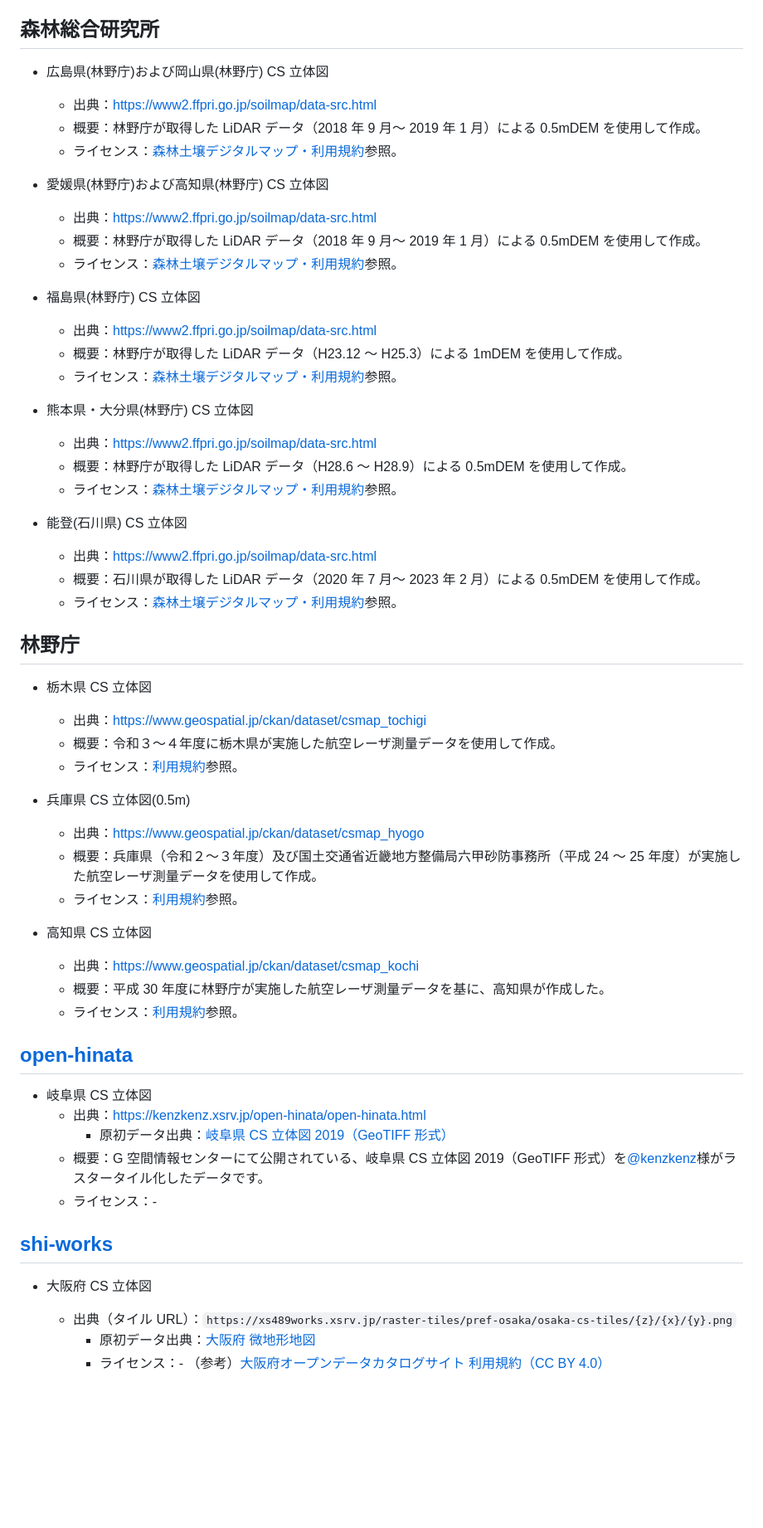
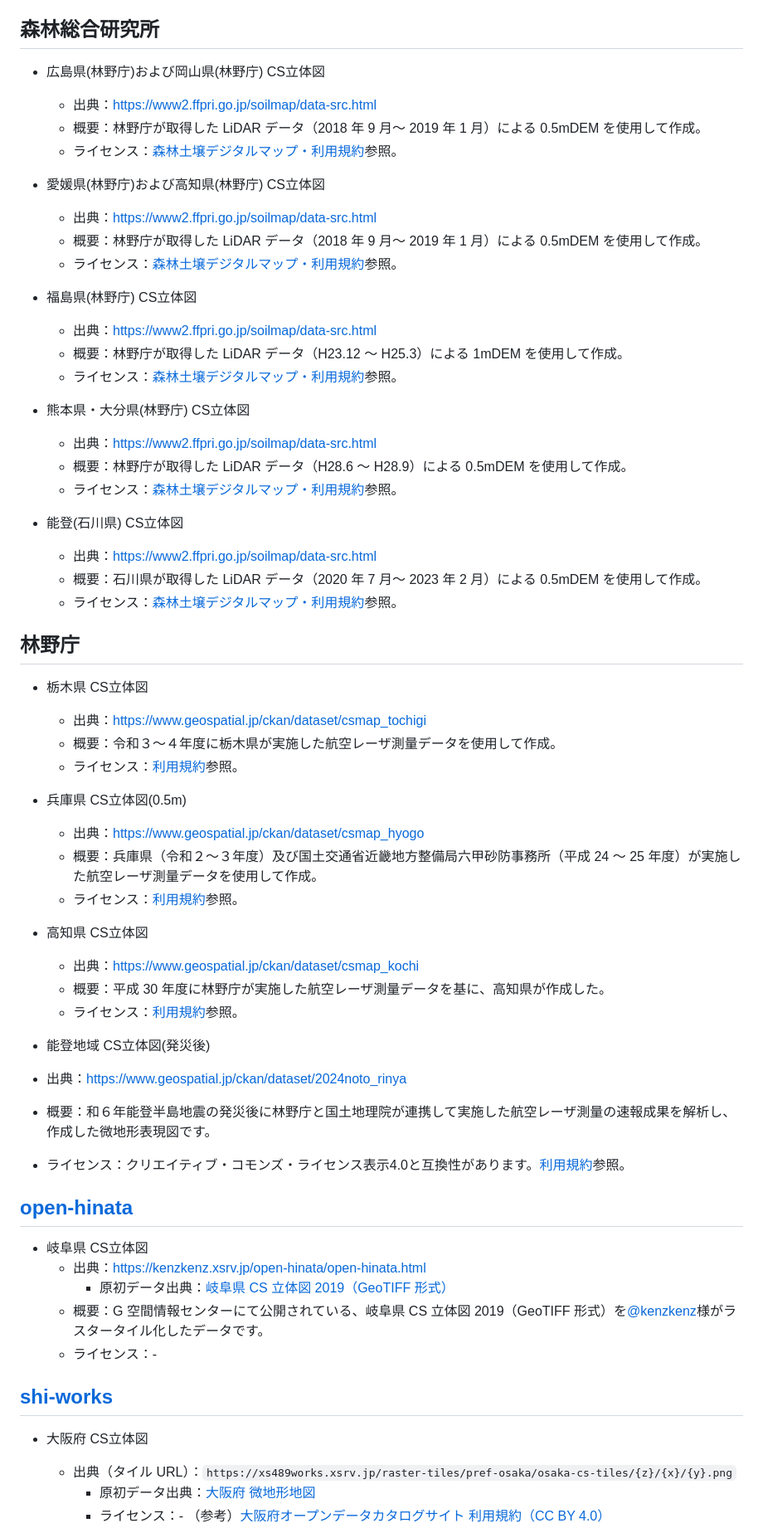
Before and after one commit to shiwaku/aist-dem-with-csmap-on-maplibre, a Markdown page: README.md, the part around one of its changes. Shown at 83% size. Drawn GitHub-style; blank space fills up the shorter version.

```diff
--- a/README.md
+++ b/README.md
@@ -13,53 +13,58 @@ https://shiwaku.github.io/aist-dem-with-csmap-on-maplibre/
 
 ## 森林総合研究所
 
-- 広島県(林野庁)および岡山県(林野庁) CS 立体図
+- 広島県(林野庁)および岡山県(林野庁) CS立体図
 
   - 出典：https://www2.ffpri.go.jp/soilmap/data-src.html
   - 概要：林野庁が取得した LiDAR データ（2018 年 9 月～ 2019 年 1 月）による 0.5mDEM を使用して作成。
   - ライセンス：[森林土壌デジタルマップ・利用規約](https://www2.ffpri.go.jp/soilmap/#)参照。
 
-- 愛媛県(林野庁)および高知県(林野庁) CS 立体図
+- 愛媛県(林野庁)および高知県(林野庁) CS立体図
 
   - 出典：https://www2.ffpri.go.jp/soilmap/data-src.html
   - 概要：林野庁が取得した LiDAR データ（2018 年 9 月～ 2019 年 1 月）による 0.5mDEM を使用して作成。
   - ライセンス：[森林土壌デジタルマップ・利用規約](https://www2.ffpri.go.jp/soilmap/#)参照。
 
-- 福島県(林野庁) CS 立体図
+- 福島県(林野庁) CS立体図
 
   - 出典：https://www2.ffpri.go.jp/soilmap/data-src.html
   - 概要：林野庁が取得した LiDAR データ（H23.12 ～ H25.3）による 1mDEM を使用して作成。
   - ライセンス：[森林土壌デジタルマップ・利用規約](https://www2.ffpri.go.jp/soilmap/#)参照。
 
-- 熊本県・大分県(林野庁) CS 立体図
+- 熊本県・大分県(林野庁) CS立体図
 
   - 出典：https://www2.ffpri.go.jp/soilmap/data-src.html
   - 概要：林野庁が取得した LiDAR データ（H28.6 ～ H28.9）による 0.5mDEM を使用して作成。
   - ライセンス：[森林土壌デジタルマップ・利用規約](https://www2.ffpri.go.jp/soilmap/#)参照。
 
-- 能登(石川県) CS 立体図
+- 能登(石川県) CS立体図
   - 出典：https://www2.ffpri.go.jp/soilmap/data-src.html
   - 概要：石川県が取得した LiDAR データ（2020 年 7 月～ 2023 年 2 月）による 0.5mDEM を使用して作成。
   - ライセンス：[森林土壌デジタルマップ・利用規約](https://www2.ffpri.go.jp/soilmap/#)参照。
 
 ## 林野庁
 
-- 栃木県 CS 立体図
+- 栃木県 CS立体図
 
   - 出典：https://www.geospatial.jp/ckan/dataset/csmap_tochigi
   - 概要：令和３～４年度に栃木県が実施した航空レーザ測量データを使用して作成。
   - ライセンス：[利用規約](https://www.geospatial.jp/ckan/dataset/csmap_tochigi/resource/4dffe2ac-511f-49eb-87c4-29c936ed2cb7)参照。
 
-- 兵庫県 CS 立体図(0.5m)
+- 兵庫県 CS立体図(0.5m)
 
   - 出典：https://www.geospatial.jp/ckan/dataset/csmap_hyogo
   - 概要：兵庫県（令和２～３年度）及び国土交通省近畿地方整備局六甲砂防事務所（平成 24 ～ 25 年度）が実施した航空レーザ測量データを使用して作成。
   - ライセンス：[利用規約](https://www.geospatial.jp/ckan/dataset/csmap_hyogo/resource/ab5fab0d-99a1-4638-9807-a09eb53e14b7)参照。
 
-- 高知県 CS 立体図
+- 高知県 CS立体図
   - 出典：https://www.geospatial.jp/ckan/dataset/csmap_kochi
   - 概要：平成 30 年度に林野庁が実施した航空レーザ測量データを基に、高知県が作成した。
   - ライセンス：[利用規約](https://www.geospatial.jp/ckan/dataset/csmap_kochi/resource/86bbb203-3025-4c58-b130-b8fe692f9c09)参照。
+
+-  能登地域 CS立体図(発災後)
+  - 出典：https://www.geospatial.jp/ckan/dataset/2024noto_rinya
+  - 概要：和６年能登半島地震の発災後に林野庁と国土地理院が連携して実施した航空レーザ測量の速報成果を解析し、作成した微地形表現図です。
+  - ライセンス：クリエイティブ・コモンズ・ライセンス表示4.0と互換性があります。[利用規約](https://www.geospatial.jp/ckan/dataset/2024noto_rinya/resource/2d07d2e8-d344-452f-b98f-c4171b14a542)参照。
 
 ## [open-hinata](https://kenzkenz.xsrv.jp/open-hinata/open-hinata.html)
 
@@ -73,7 +78,7 @@ https://shiwaku.github.io/aist-dem-with-csmap-on-maplibre/
     - ライセンス：-
 -->
 
-- 岐阜県 CS 立体図
+- 岐阜県 CS立体図
   - 出典：https://kenzkenz.xsrv.jp/open-hinata/open-hinata.html
     - 原初データ出典：[岐阜県 CS 立体図 2019（GeoTIFF 形式）](https://www.geospatial.jp/ckan/dataset/cs-2019-geotiff)
   - 概要：G 空間情報センターにて公開されている、岐阜県 CS 立体図 2019（GeoTIFF 形式）を[@kenzkenz](https://twitter.com/kenzkenz)様がラスタータイル化したデータです。
@@ -81,7 +86,7 @@ https://shiwaku.github.io/aist-dem-with-csmap-on-maplibre/
 
 ## [shi-works](https://twitter.com/shi__works)
 
-- 大阪府 CS 立体図
+- 大阪府 CS立体図
 
   - 出典（タイル URL）：`https://xs489works.xsrv.jp/raster-tiles/pref-osaka/osaka-cs-tiles/{z}/{x}/{y}.png`
     - 原初データ出典：[大阪府 微地形地図](https://www.geospatial.jp/ckan/dataset/cs)
```
Also changed, not shown: other parts of README.md (+6 -6 lines).
